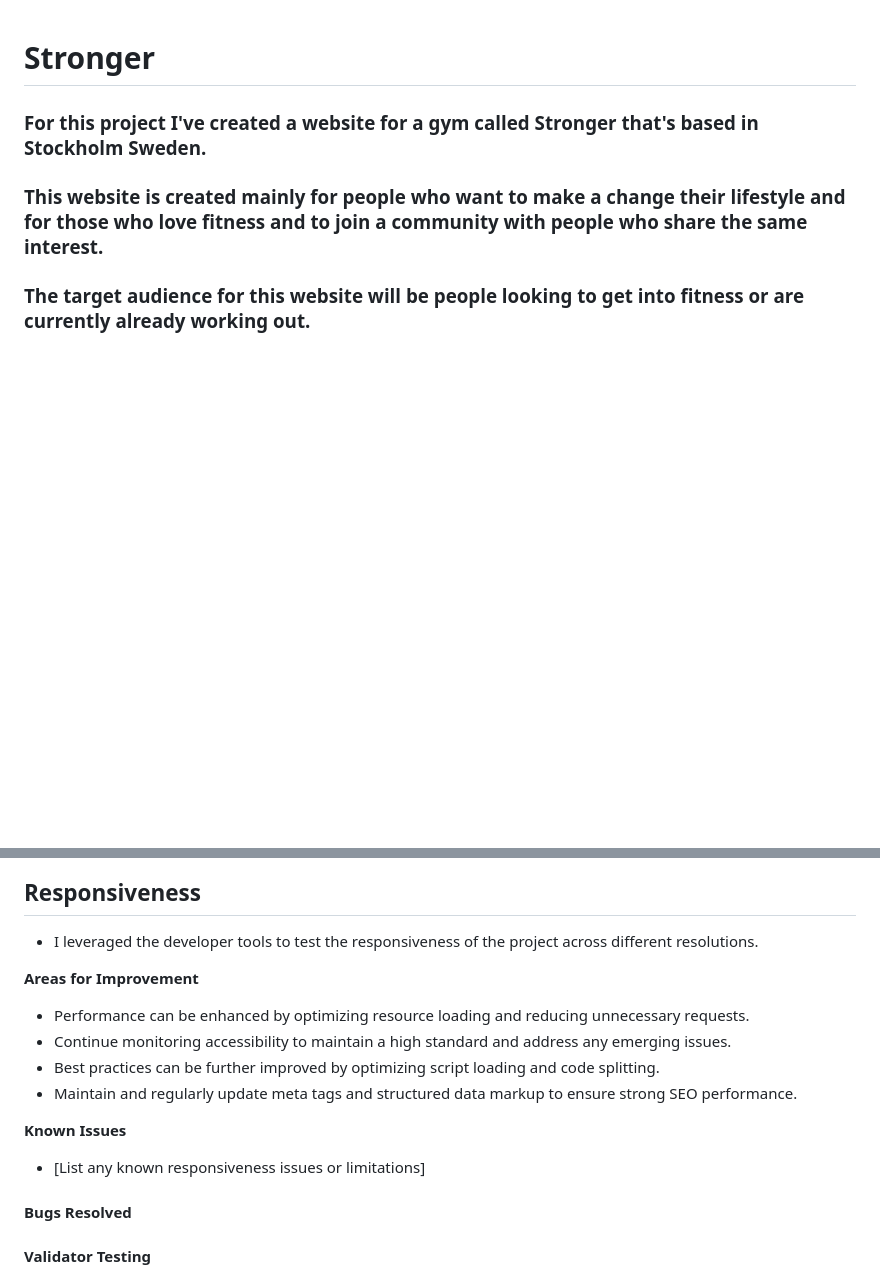
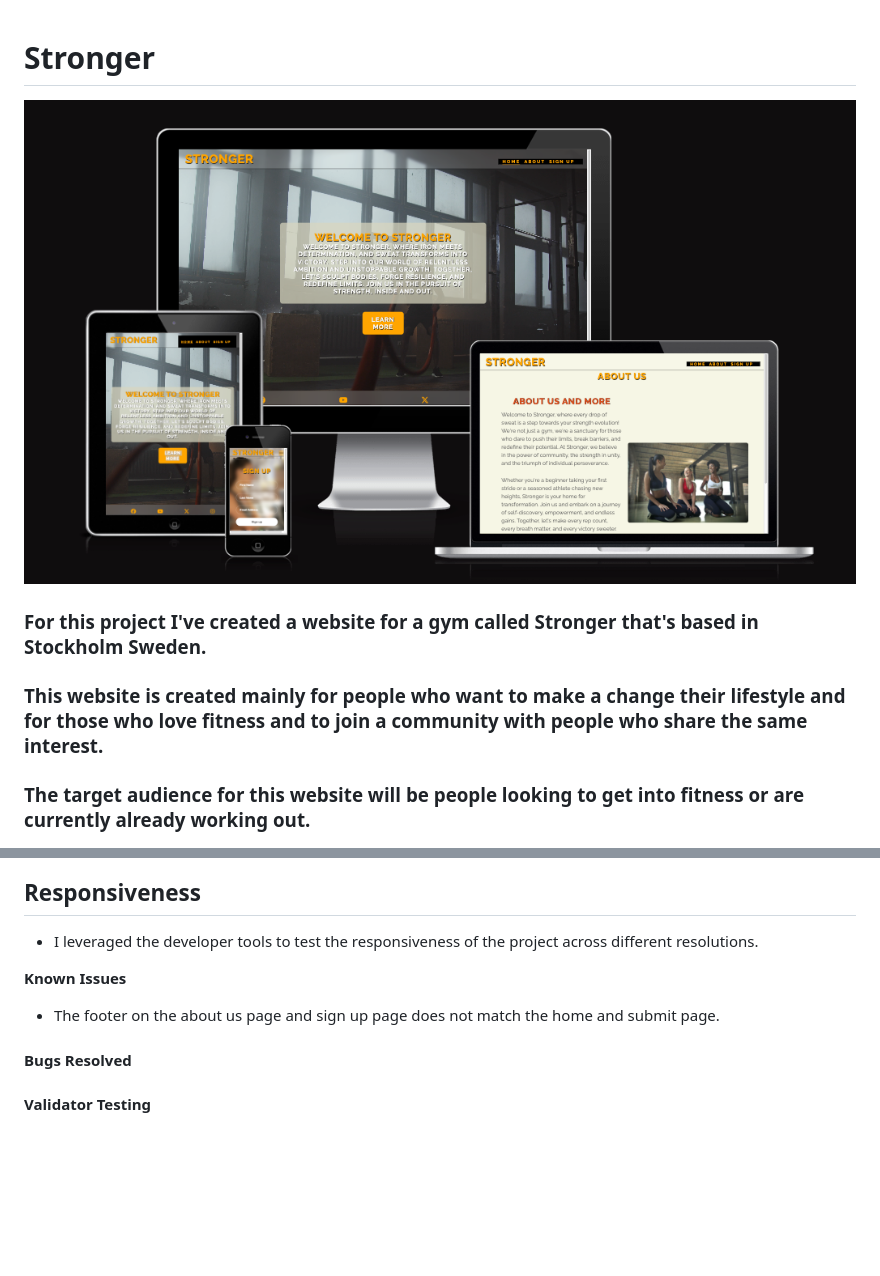
Before and after one commit to Enzolita/Stronger, a Markdown page: README.md, 2 parts joined by grey strips. Rendered like a GitHub page; blank space fills up the shorter version.

Commit message:
Add responsive view screenshot to README

```diff
--- a/README.md
+++ b/README.md
@@ -1,4 +1,5 @@
 # Stronger
+![Responsive view of Stronger-Project on all devices](https://github.com/Enzolita/Stronger/blob/main/documentation/responsive.png)
 ### For this project I've created a website for a gym called Stronger that's based in Stockholm Sweden.
 ### This website is created mainly for people who want to make a change their lifestyle and for those who love fitness and to join a community with people who share the same interest.
 ### The target audience for this website will be people looking to get into fitness or are currently already working out.
@@ -87,14 +88,8 @@
 
  - I leveraged the developer tools to test the responsiveness of the project across different resolutions.
 
-**Areas for Improvement**
-- Performance can be enhanced by optimizing resource loading and reducing unnecessary requests.
-- Continue monitoring accessibility to maintain a high standard and address any emerging issues.
-- Best practices can be further improved by optimizing script loading and code splitting.
-- Maintain and regularly update meta tags and structured data markup to ensure strong SEO performance.
-
 **Known Issues**
-- [List any known responsiveness issues or limitations]
+- The footer on the about us page and sign up page does not match the home and submit page.
 
 #### Bugs Resolved
 
```
